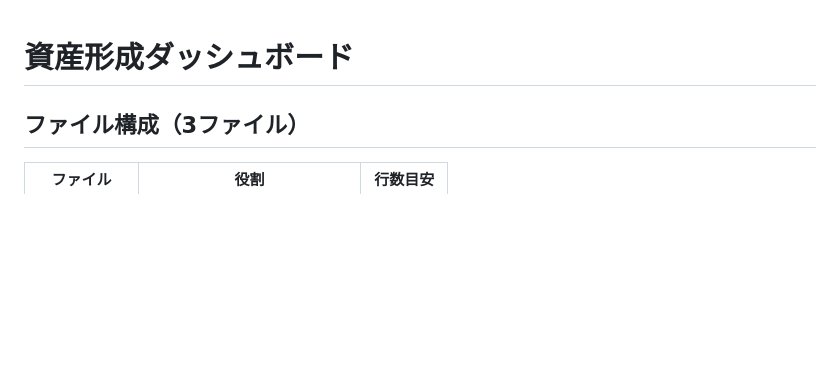
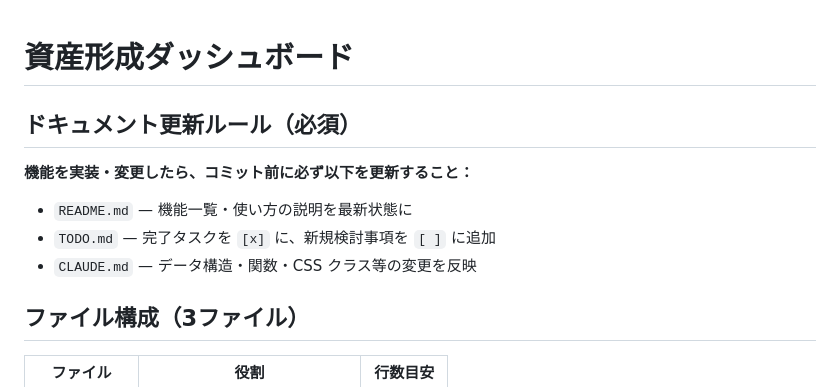
Before and after one commit to nanopeta/asset-formation, a Markdown page: CLAUDE.md, the part around the change. Drawn GitHub-style; blank space fills up the shorter version.

Commit message:
CLAUDE.md にドキュメント更新ルールを追加
実装後は README.md / TODO.md / CLAUDE.md を必ず更新するルールを明文化。

https://claude.ai/code/session_01Dj6cbe3b2m5GJxE9ih1WHd

Co-authored-by: Claude <noreply@anthropic.com>

```diff
--- a/CLAUDE.md
+++ b/CLAUDE.md
@@ -1,4 +1,10 @@
 # 資産形成ダッシュボード
+
+## ドキュメント更新ルール（必須）
+**機能を実装・変更したら、コミット前に必ず以下を更新すること：**
+- `README.md` — 機能一覧・使い方の説明を最新状態に
+- `TODO.md` — 完了タスクを `[x]` に、新規検討事項を `[ ]` に追加
+- `CLAUDE.md` — データ構造・関数・CSS クラス等の変更を反映
 
 ## ファイル構成（3ファイル）
 | ファイル | 役割 | 行数目安 |
```
